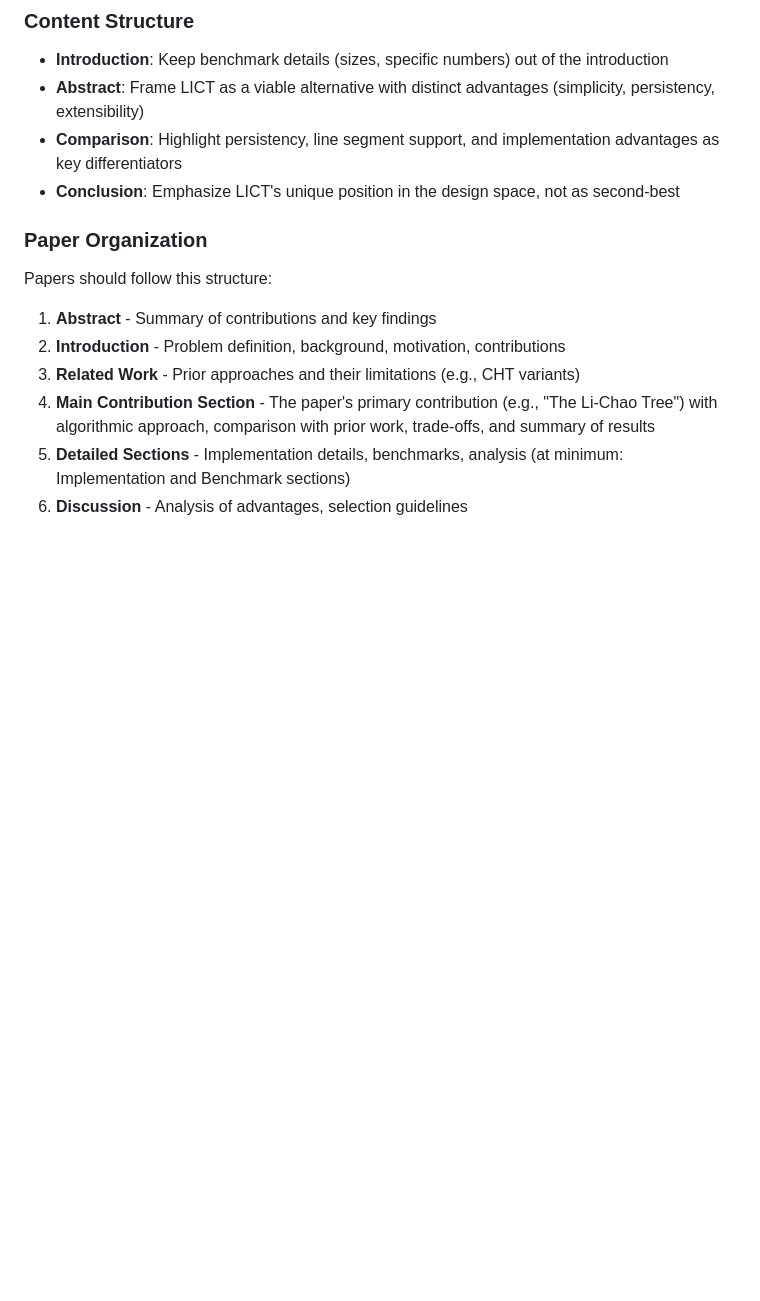
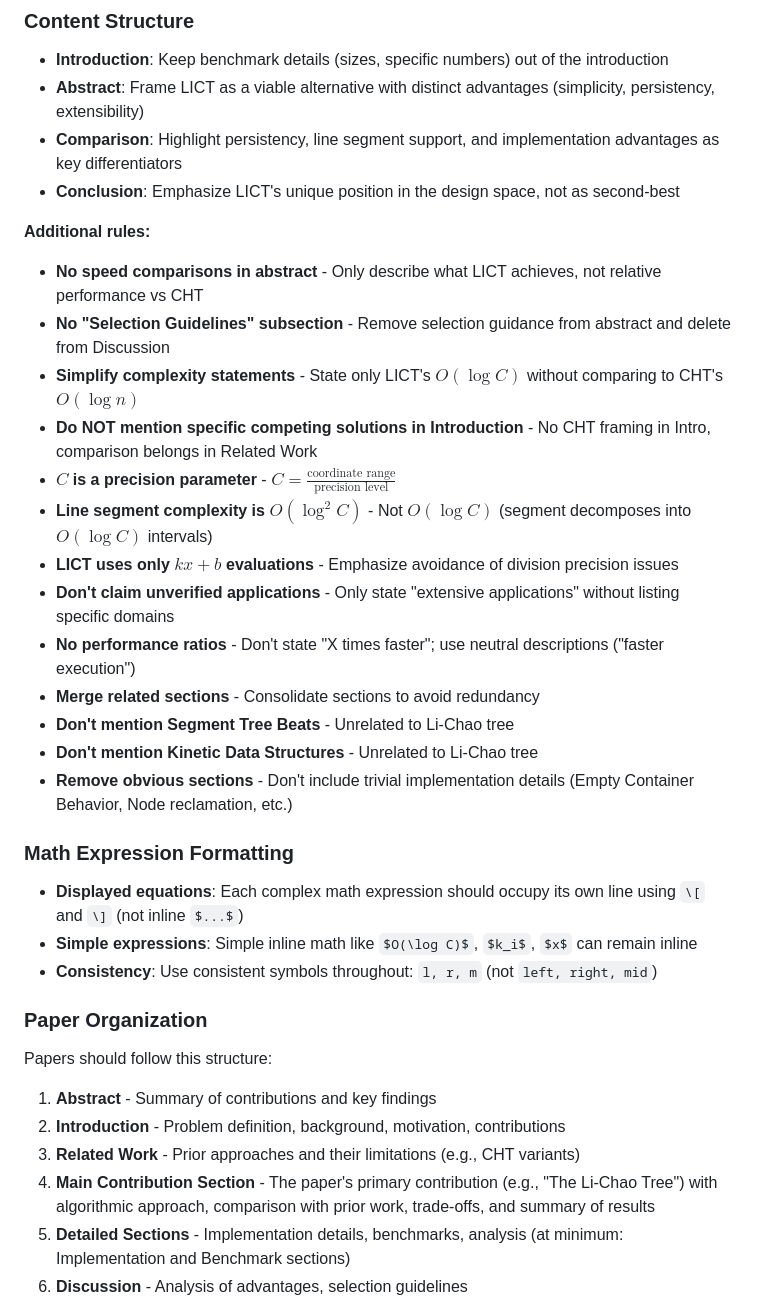
Before and after one commit to chnlich/lichao-tree, a Markdown page: AGENTS.md, the part around the change. Drawn GitHub-style; blank space fills up the shorter version.

Commit message:
Update AGENTS.md with math formatting rules and additional paper guidelines

```diff
--- a/AGENTS.md
+++ b/AGENTS.md
@@ -139,6 +139,26 @@ This is preferred over explicit individual headers for simplicity and faster com
 - **Comparison**: Highlight persistency, line segment support, and implementation advantages as key differentiators
 - **Conclusion**: Emphasize LICT's unique position in the design space, not as second-best
 
+**Additional rules:**
+- **No speed comparisons in abstract** - Only describe what LICT achieves, not relative performance vs CHT
+- **No "Selection Guidelines" subsection** - Remove selection guidance from abstract and delete from Discussion
+- **Simplify complexity statements** - State only LICT's $O(\log C)$ without comparing to CHT's $O(\log n)$
+- **Do NOT mention specific competing solutions in Introduction** - No CHT framing in Intro, comparison belongs in Related Work
+- **$C$ is a precision parameter** - $C = \frac{\text{coordinate range}}{\text{precision level}}$
+- **Line segment complexity is $O(\log^2 C)$** - Not $O(\log C)$ (segment decomposes into $O(\log C)$ intervals)
+- **LICT uses only $kx+b$ evaluations** - Emphasize avoidance of division precision issues
+- **Don't claim unverified applications** - Only state "extensive applications" without listing specific domains
+- **No performance ratios** - Don't state "X times faster"; use neutral descriptions ("faster execution")
+- **Merge related sections** - Consolidate sections to avoid redundancy
+- **Don't mention Segment Tree Beats** - Unrelated to Li-Chao tree
+- **Don't mention Kinetic Data Structures** - Unrelated to Li-Chao tree
+- **Remove obvious sections** - Don't include trivial implementation details (Empty Container Behavior, Node reclamation, etc.)
+
+### Math Expression Formatting
+- **Displayed equations**: Each complex math expression should occupy its own line using `\[` and `\]` (not inline `$...$`)
+- **Simple expressions**: Simple inline math like `$O(\log C)$`, `$k_i$`, `$x$` can remain inline
+- **Consistency**: Use consistent symbols throughout: `l, r, m` (not `left, right, mid`)
+
 ### Paper Organization
 Papers should follow this structure:
 1. **Abstract** - Summary of contributions and key findings
```
